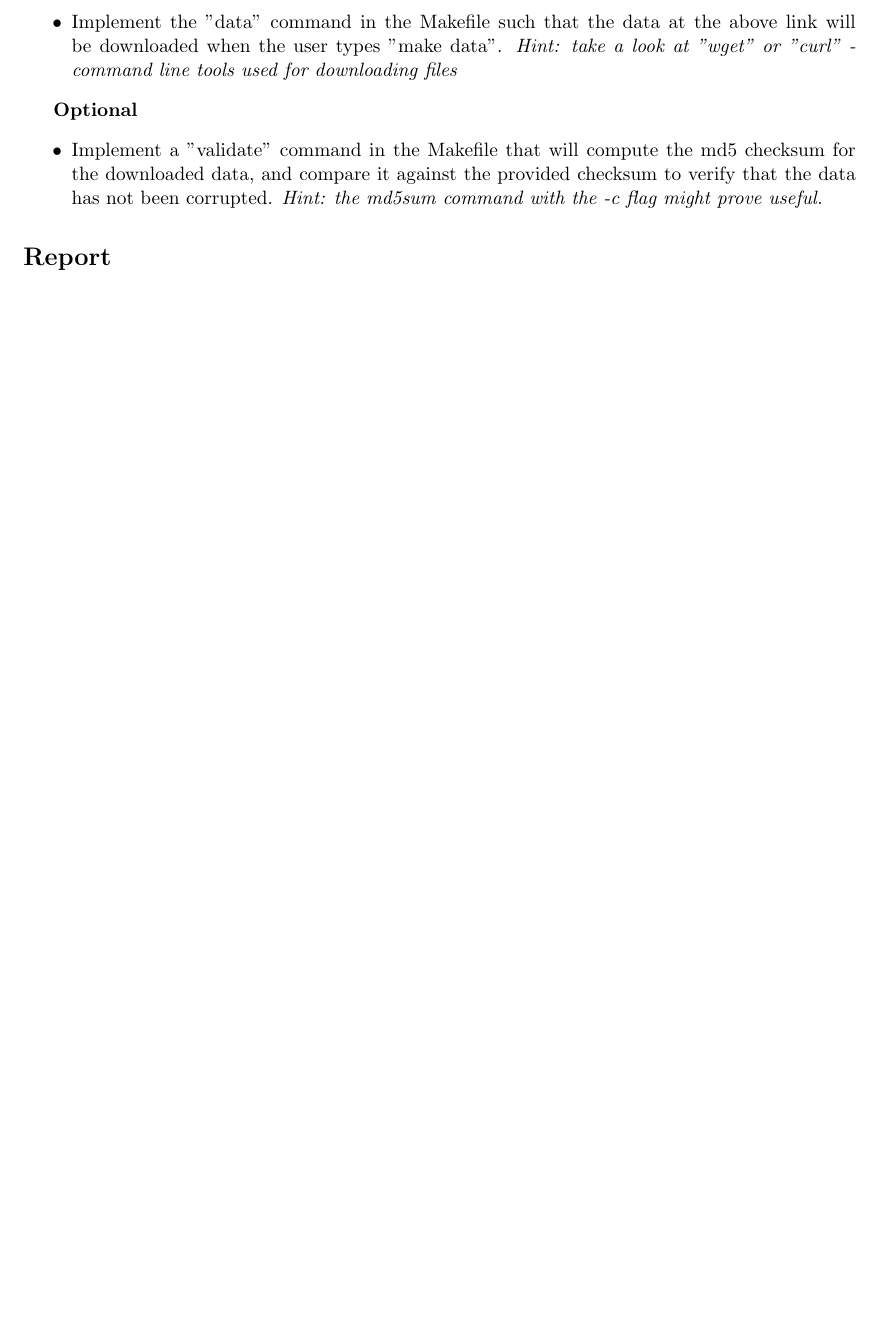
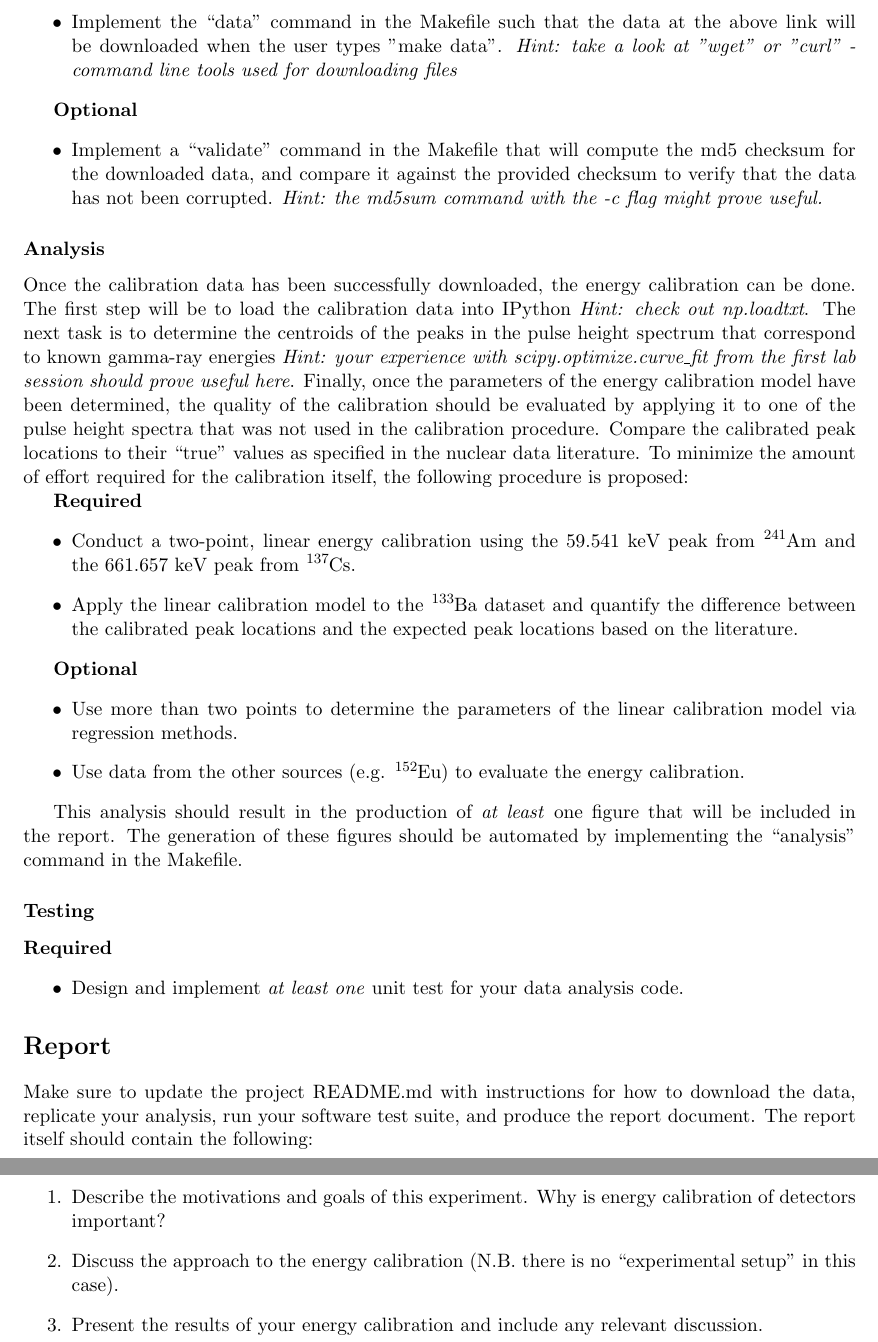
Before and after one commit to rossbar/lab0_writeup, a LaTeX document (writeup.tex): part of page 2 of 2 before the commit and two parts of pages 2 and 3 of 3 after it, the two joined at a grey line, cut so that both start at the same text, the shorter picture padded with empty space. Compiled offline with pdfLaTeX.

Commit message:
Finished 'Approach' section.
Added info on analysis and testing.

```diff
--- a/writeup.tex
+++ b/writeup.tex
@@ -66,7 +66,7 @@ The link to the data file and the corresponding md5 checksum are available at:
 
 {\bf Required}
 \begin{itemize}
-  \item Implement the "data" command in the Makefile such that the data at the
+  \item Implement the ``data'' command in the Makefile such that the data at the
         above link will be downloaded when the user types "make data".
         \textit{Hint: take a look at "wget" or "curl" - command line tools
                 used for downloading files}
@@ -74,12 +74,76 @@ The link to the data file and the corresponding md5 checksum are available at:
 
 {\bf Optional}
 \begin{itemize}
-  \item Implement a "validate" command in the Makefile that will compute the
+  \item Implement a ``validate'' command in the Makefile that will compute the
         md5 checksum for the downloaded data, and compare it against the
         provided checksum to verify that the data has not been corrupted.
         \textit{Hint: the md5sum command with the -c flag might prove useful.}
 \end{itemize}
 
+\subsubsection*{Analysis}
+
+Once the calibration data has been successfully downloaded, the energy
+calibration can be done.
+The first step will be to load the calibration data into IPython
+\textit{Hint: check out np.loadtxt}.
+The next task is to determine the centroids of the peaks in the pulse height
+spectrum that correspond to known gamma-ray energies
+\textit{Hint: your experience with scipy.optimize.curve\_fit from the first
+        lab session should prove useful here}.
+Finally, once the parameters of the energy calibration model have been
+determined, the quality of the calibration should be evaluated by applying it
+to one of the pulse height spectra that was not used in the calibration
+procedure.
+Compare the calibrated peak locations to their ``true'' values as specified in
+the nuclear data literature.
+To minimize the amount of effort required for the calibration itself, the
+following procedure is proposed:
+
+{\bf Required}
+\begin{itemize}
+  \item Conduct a two-point, linear energy calibration using the 59.541 keV
+        peak from \ce{^{241}Am} and the 661.657 keV peak from \ce{^{137}Cs}.
+  \item Apply the linear calibration model to the \ce{^{133}Ba} dataset and
+        quantify the difference between the calibrated peak locations and the
+        expected peak locations based on the literature.
+\end{itemize}
+
+{\bf Optional}
+\begin{itemize}
+  \item Use more than two points to determine the parameters of the linear
+        calibration model via regression methods.
+  \item Use data from the other sources (e.g. \ce{^{152}Eu}) to evaluate the
+        energy calibration.
+\end{itemize}
+
+This analysis should result in the production of \textit{at least} one figure
+that will be included in the report.
+The generation of these figures should be automated by implementing the
+``analysis'' command in the Makefile.
+
+\subsubsection*{Testing}
+
+{\bf Required}
+\begin{itemize}
+  \item Design and implement \textit{at least one} unit test for your data
+        analysis code.
+\end{itemize}
+
 \section*{Report}
 
+Make sure to update the project README.md with instructions for how to
+download the data, replicate your analysis, run your software test suite, and
+produce the report document.
+The report itself should contain the following:
+
+\begin{enumerate}
+  \item Describe the motivations and goals of this experiment. Why is energy
+        calibration of detectors important?
+  \item Discuss the approach to the energy calibration (N.B. there is no
+        ``experimental setup'' in this case).
+  \item Present the results of your energy calibration and include any
+        relevant discussion.
+\end{enumerate}
+
+
 \end{document}
```
